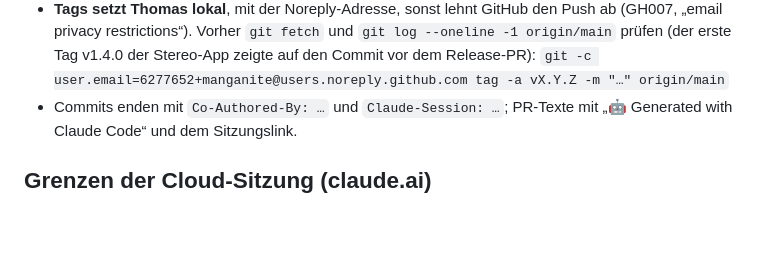
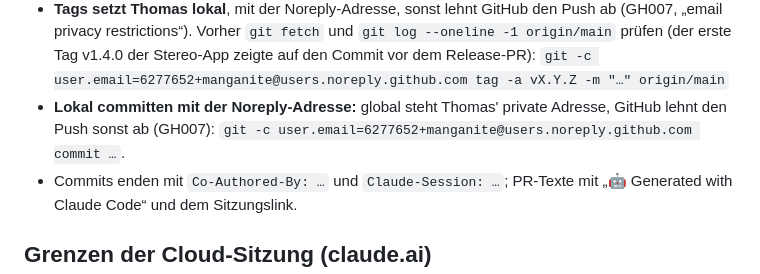
Before and after one commit to manganite/crystallography-common, a Markdown page: CLAUDE.md, the part around the change. Drawn GitHub-style; blank space fills up the shorter version.

Commit message:
CLAUDE.md: lokal mit der Noreply-Adresse committen
Co-Authored-By: Claude Opus 5.5 <noreply@anthropic.com>

```diff
--- a/CLAUDE.md
+++ b/CLAUDE.md
@@ -77,6 +77,8 @@ Repo-Name = Pfad auf GitHub Pages:
   „email privacy restrictions“). Vorher `git fetch` und `git log --oneline -1 origin/main` prüfen
   (der erste Tag v1.4.0 der Stereo-App zeigte auf den Commit vor dem Release-PR):
   `git -c user.email=6277652+manganite@users.noreply.github.com tag -a vX.Y.Z -m "…" origin/main`
+- **Lokal committen mit der Noreply-Adresse:** global steht Thomas' private Adresse, GitHub lehnt den Push
+  sonst ab (GH007): `git -c user.email=6277652+manganite@users.noreply.github.com commit …`.
 - Commits enden mit `Co-Authored-By: …` und `Claude-Session: …`; PR-Texte mit
   „🤖 Generated with Claude Code“ und dem Sitzungslink.
 
```
